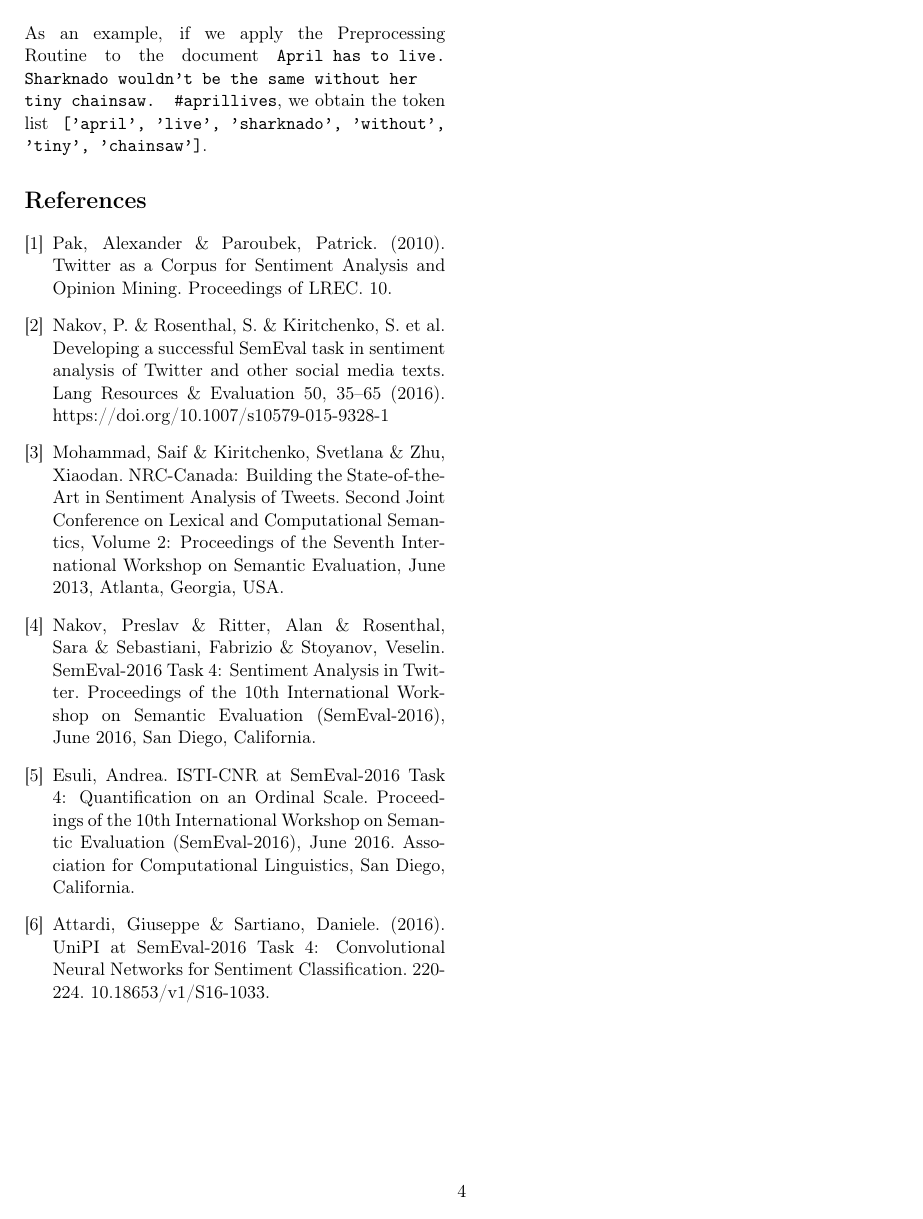
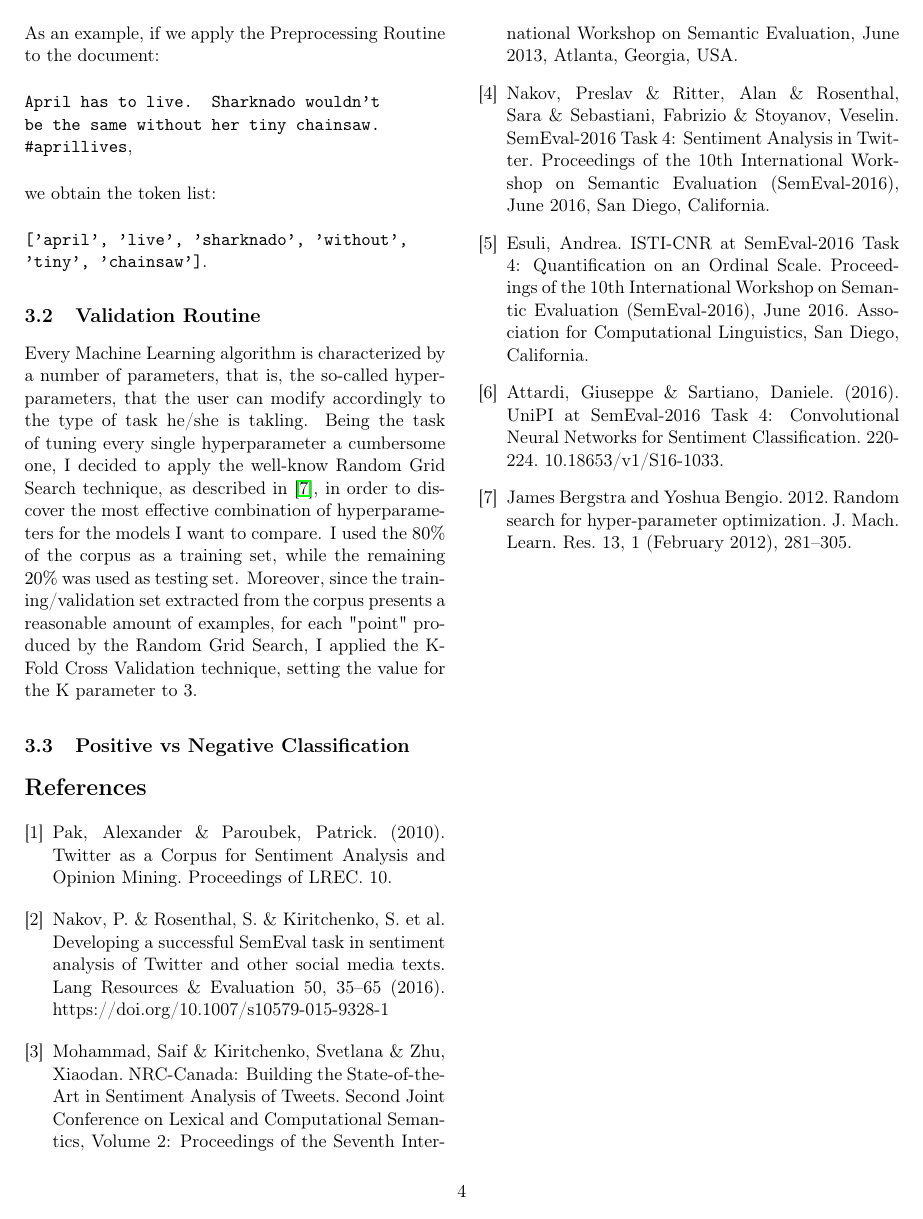
Before and after one commit to germz01/twitter_sentiment_analysis, a LaTeX paper (report/main.tex): page 4 of 4. Compiled offline with pdfLaTeX.

Commit message:
Updated report and svm_nb classification script

```diff
--- a/report/main.tex
+++ b/report/main.tex
@@ -207,13 +207,39 @@
             \end{enumerate}
 
             \noindent
-            As an example, if we apply the Preprocessing Routine to the document
+            As an example, if we apply the Preprocessing Routine to the document:\\
+
+            \noindent
             \texttt{April has to live. Sharknado wouldn't be the same without her tiny chainsaw. \#aprillives},
-            we obtain the token list \texttt{['april', 'live', 'sharknado', 'without', 'tiny', 'chainsaw']}.
+            \\
+
+            \noindent
+            we obtain the token list: \\
+
+            \noindent
+            \texttt{['april', 'live', 'sharknado', 'without', 'tiny', 'chainsaw']}.
         % subsection preprocessing_routine (end)
+
+        \subsection{Validation Routine} % (fold)
+        \label{sub:validation_routine}
+            Every Machine Learning algorithm is characterized by a number of parameters, that is, the
+            so-called hyperparameters, that the user can modify accordingly to the type of task he/she is
+            takling. Being the task of tuning every single hyperparameter a cumbersome one, I decided to
+            apply the well-know Random Grid Search technique, as described in \cite{random_grid_search}, in
+            order to discover the most effective combination of hyperparameters for the models I want to
+            compare. I used the $80\%$ of the corpus as a training set, while the remaining $20\%$ was used as
+            testing set. Moreover, since the training/validation set extracted from the corpus
+            presents a reasonable amount of examples, for each "point" produced by the Random Grid Search, I
+            applied the K-Fold Cross Validation technique, setting the value for the K parameter to $3$.
+        % subsection validation_routine (end)
+
+        \subsection{Positive vs Negative Classification} % (fold)
+        \label{sub:positive_vs_negative_classification}
+
+        % subsection positive_vs_negative_classification (end)
     % section classification (end)
 
-    \begin{thebibliography}{4}
+    \begin{thebibliography}{7}
         \bibitem{twitter_as_a_corpus}
         Pak, Alexander \& Paroubek, Patrick. (2010). Twitter as a Corpus for Sentiment Analysis and Opinion
         Mining. Proceedings of LREC. 10.
@@ -242,5 +268,10 @@
         \bibitem{attardi}
         Attardi, Giuseppe \& Sartiano, Daniele. (2016). UniPI at SemEval-2016 Task 4: Convolutional Neural
         Networks for Sentiment Classification. 220-224. 10.18653/v1/S16-1033.
+
+        \bibitem{random_grid_search}
+        James Bergstra and Yoshua Bengio. 2012. Random search for hyper-parameter optimization. J. Mach. Learn.
+        Res. 13, 1 (February 2012), 281–305.
+
     \end{thebibliography}
 \end{document}
```
Also changed, not shown: results/classification_report_nb_A.csv (added, +7 -0 lines), results/classification_report_nb_PN.csv (added, +6 -0 lines), results/classification_report_nb_SO.csv (added, +6 -0 lines), results/classification_report_svm_A.csv (added, +7 -0 lines), results/classification_report_svm_PN.csv (added, +6 -0 lines), results/classification_report_svm_SO.csv (added, +6 -0 lines), report/main.pdf, report/main.tex (2 more changed lines), 1 other file.
